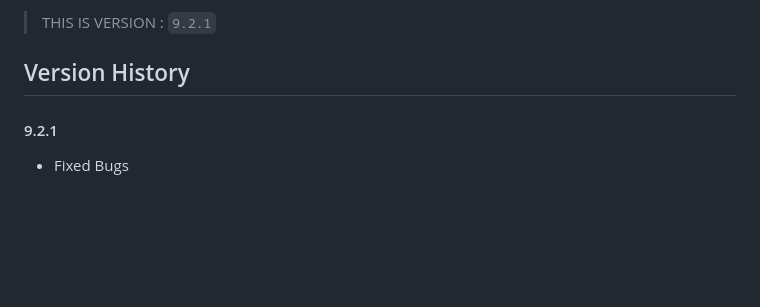
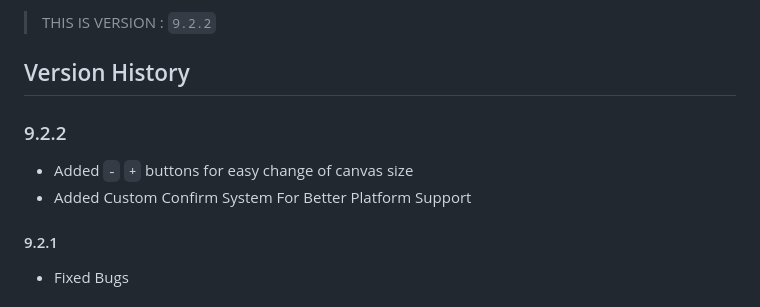
Before and after one commit to YaverJavid/bitmacr.v6, a Markdown page: readme.md, the part around the change. Drawn GitHub-style; blank space fills up the shorter version.

````diff
--- a/readme.md
+++ b/readme.md
@@ -1,7 +1,12 @@
-> THIS IS VERSION : ```9.2.1```
+> THIS IS VERSION : ```9.2.2```
 
 
 ## Version History
+
+### 9.2.2
+- Added ```-``` ```+``` buttons for easy change of canvas size
+- Added Custom Confirm System For Better Platform Support
+
 
 #### 9.2.1
 - Fixed Bugs
````
